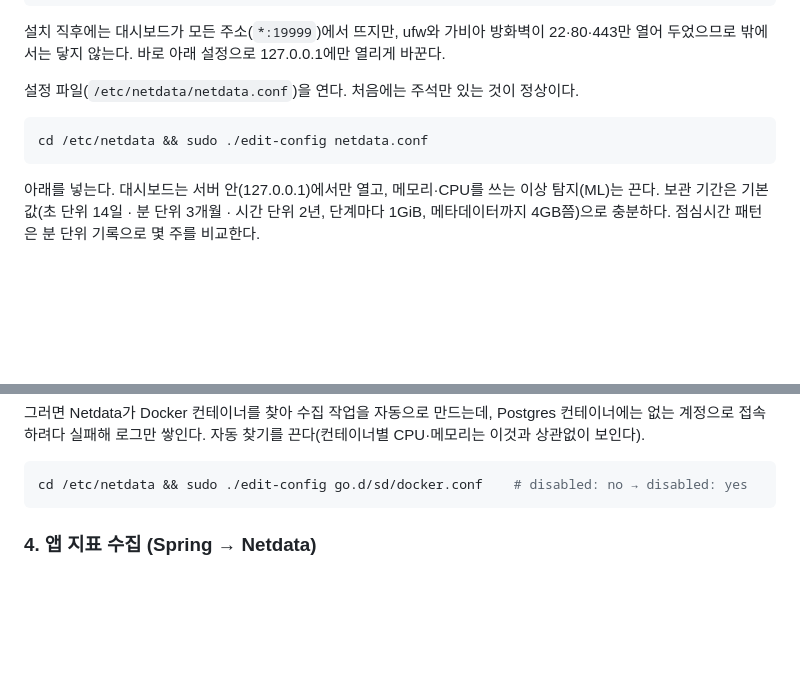
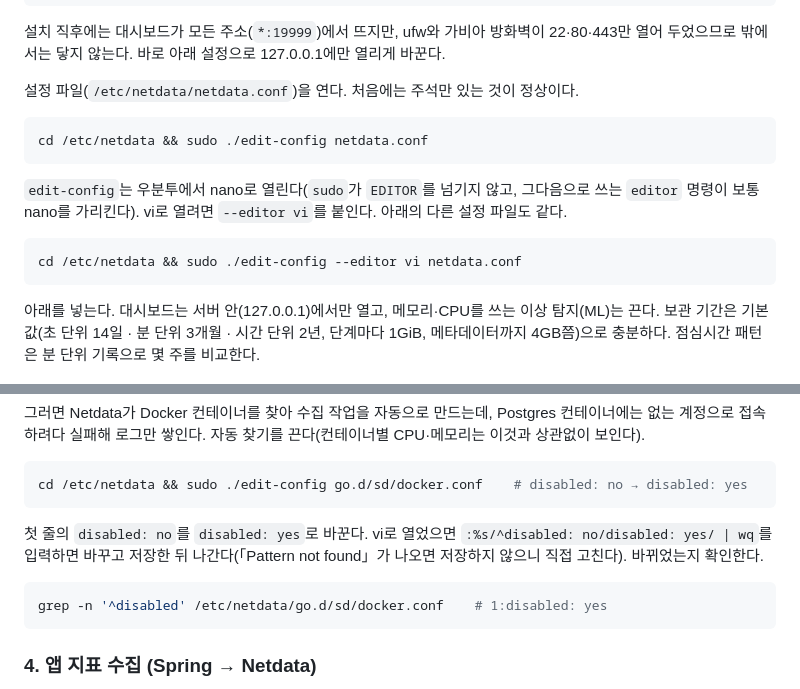
Before and after one commit to MaTuna01/OhJumWhat, a Markdown page: docs/DEPLOY.md, 2 parts joined by grey strips. GitHub-like rendering; blank space fills up the shorter version.

Commit message:
[#112] - DEPLOY.md: Netdata 설정 파일을 vi로 여는 법
우분투에서 Netdata edit-config는 nano로 열린다. sudo가 EDITOR를 넘기지 않고, 그다음으로 쓰는
editor 명령이 보통 nano를 가리키기 때문이다. 「모니터링 › 3」에 --editor vi 옵션과,
go.d/sd/docker.conf의 disabled: no를 vi 한 줄로 바꾸는 명령·확인 명령을 적었다.

Co-Authored-By: Claude Opus 5.5 <noreply@anthropic.com>

````diff
--- a/docs/DEPLOY.md
+++ b/docs/DEPLOY.md
@@ -281,6 +281,10 @@ wget -O /tmp/netdata-kickstart.sh https://get.netdata.cloud/kickstart.sh && sh /
 ```bash
 cd /etc/netdata && sudo ./edit-config netdata.conf
 ```
+`edit-config`는 우분투에서 nano로 열린다(`sudo`가 `EDITOR`를 넘기지 않고, 그다음으로 쓰는 `editor` 명령이 보통 nano를 가리킨다). vi로 열려면 `--editor vi`를 붙인다. 아래의 다른 설정 파일도 같다.
+```bash
+cd /etc/netdata && sudo ./edit-config --editor vi netdata.conf
+```
 아래를 넣는다. 대시보드는 서버 안(127.0.0.1)에서만 열고, 메모리·CPU를 쓰는 이상 탐지(ML)는 끈다. 보관 기간은 기본값(초 단위 14일 · 분 단위 3개월 · 시간 단위 2년, 단계마다 1GiB, 메타데이터까지 4GB쯤)으로 충분하다. 점심시간 패턴은 분 단위 기록으로 몇 주를 비교한다.
 ```ini
 [web]
@@ -297,6 +301,10 @@ sudo usermod -aG docker netdata
 그러면 Netdata가 Docker 컨테이너를 찾아 수집 작업을 자동으로 만드는데, Postgres 컨테이너에는 없는 계정으로 접속하려다 실패해 로그만 쌓인다. 자동 찾기를 끈다(컨테이너별 CPU·메모리는 이것과 상관없이 보인다).
 ```bash
 cd /etc/netdata && sudo ./edit-config go.d/sd/docker.conf    # disabled: no → disabled: yes
+```
+첫 줄의 `disabled: no`를 `disabled: yes`로 바꾼다. vi로 열었으면 `:%s/^disabled: no/disabled: yes/ | wq`를 입력하면 바꾸고 저장한 뒤 나간다(「Pattern not found」가 나오면 저장하지 않으니 직접 고친다). 바뀌었는지 확인한다.
+```bash
+grep -n '^disabled' /etc/netdata/go.d/sd/docker.conf    # 1:disabled: yes
 ```
 
 ### 4. 앱 지표 수집 (Spring → Netdata)
````
